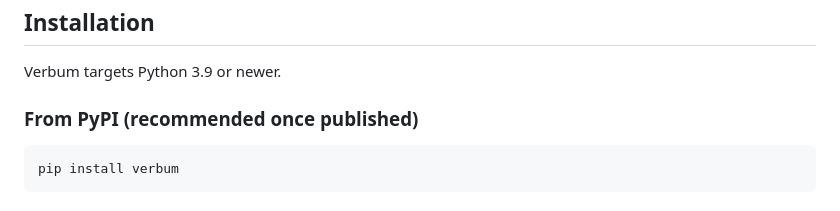
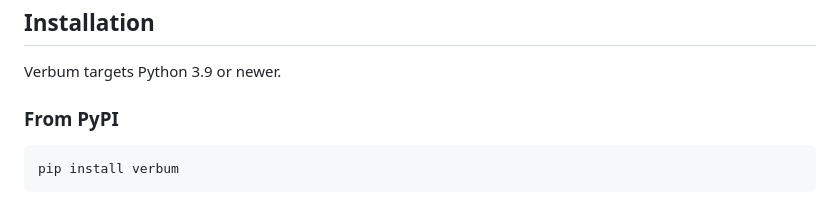
Before and after one commit to jhans-oscar/verbum, a Markdown page: README.md, the part around the change. Rendered like a GitHub page.

````diff
--- a/README.md
+++ b/README.md
@@ -20,7 +20,7 @@ Verbum is a Rich-powered command-line companion for exploring the King James Ver
 
 Verbum targets Python 3.9 or newer.
 
-### From PyPI (recommended once published)
+### From PyPI
 
 ```bash
 pip install verbum
````
